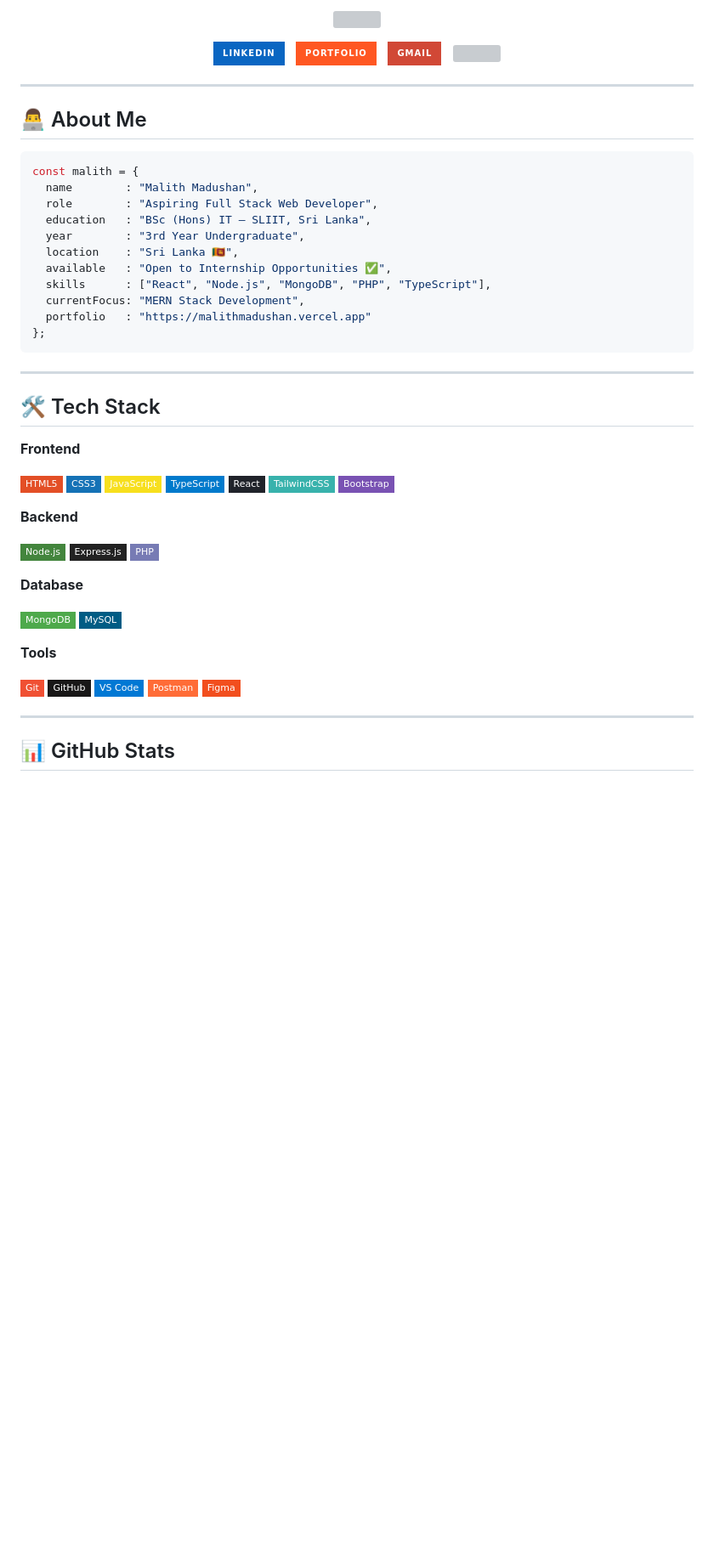
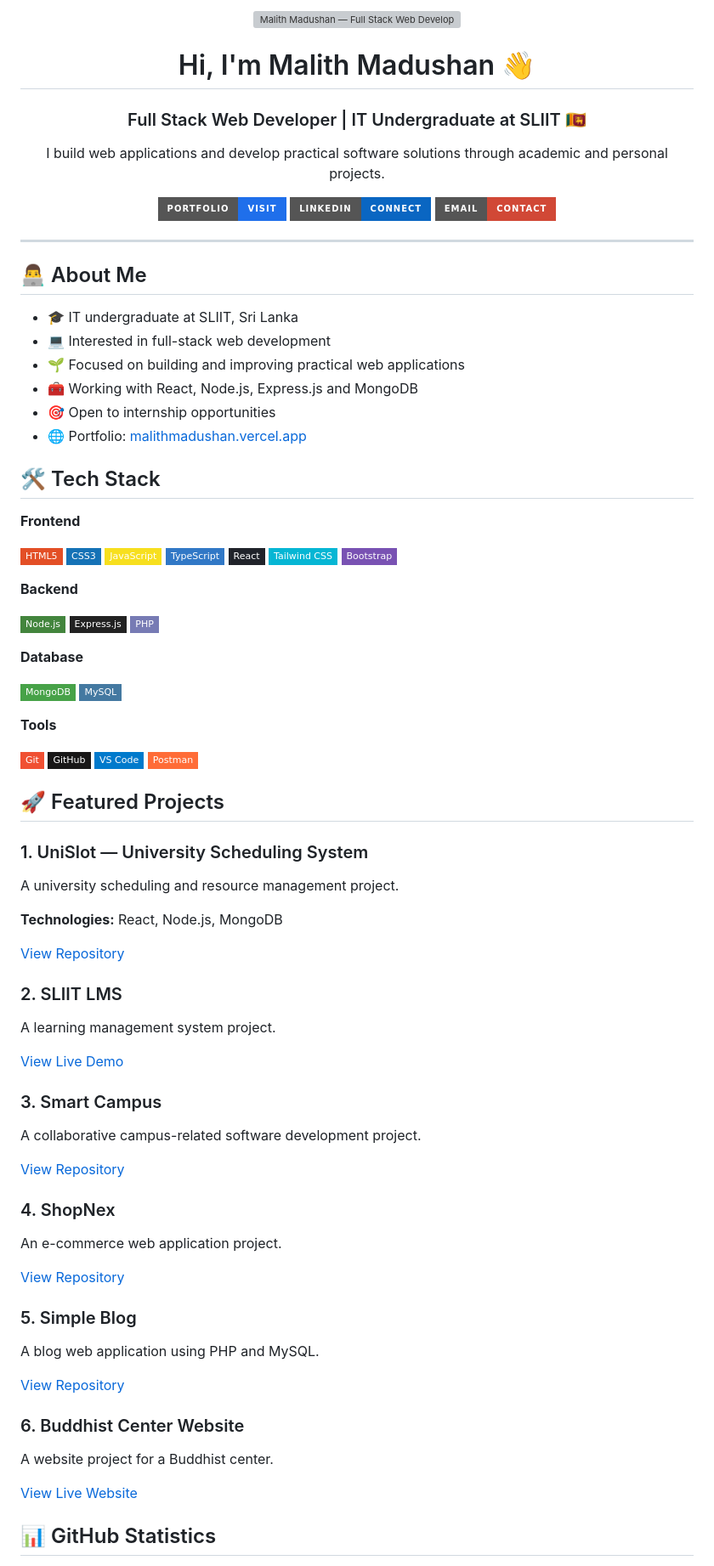
Before and after one commit to Maliya2002/maliya2002, a Markdown page: README.md, the part around one of its changes. Shown at 85% size. GitHub-like rendering; badges without logos; blank space fills up the shorter version; grey boxes are pictures that could not be loaded.

Commit message:
Revise README layout and content
Updated README to enhance content and visuals.

````diff
--- a/README.md
+++ b/README.md
@@ -1,39 +1,31 @@
 <p align="center">
-  <img src="https://capsule-render.vercel.app/api?type=waving&color=0:0D1117,100:1F6FEB&height=200&section=header&text=Malith%20Madushan&fontSize=48&fontColor=FFFFFF&animation=fadeIn&fontAlignY=38&desc=Full%20Stack%20Web%20Developer%20%7C%20Sri%20Lanka&descSize=18&descAlignY=58&descAlign=50" width="100%"/>
+  <img src="https://capsule-render.vercel.app/api?type=waving&color=0:0D1117,100:1F6FEB&height=200&section=header&text=Malith%20Madushan&fontSize=46&fontColor=FFFFFF&animation=fadeIn&fontAlignY=38&desc=Full%20Stack%20Web%20Developer%20%7C%20Sri%20Lanka&descSize=17&descAlignY=60" width="100%" alt="Malith Madushan — Full Stack Web Developer"/>
+</p>
+
+<h1 align="center">Hi, I'm Malith Madushan 👋</h1>
+
+<h3 align="center">Full Stack Web Developer | IT Undergraduate at SLIIT 🇱🇰</h3>
+
+<p align="center">
+  I build web applications and develop practical software solutions through academic and personal projects.
 </p>
 
 <p align="center">
-  <a href="https://www.linkedin.com/in/malith-madushan-a3a6b0263">
-    <img src="https://img.shields.io/badge/LinkedIn-0A66C2?style=for-the-badge&logo=linkedin&logoColor=white"/>
-  </a>&nbsp;
-  <a href="https://malithmadushan.vercel.app">
-    <img src="https://img.shields.io/badge/Portfolio-FF5722?style=for-the-badge&logo=google-chrome&logoColor=white"/>
-  </a>&nbsp;
-  <a href="mailto:malithmadushan25@gmail.com">
-    <img src="https://img.shields.io/badge/Gmail-D14836?style=for-the-badge&logo=gmail&logoColor=white"/>
-  </a>&nbsp;
-  <img src="https://komarev.com/ghpvc/?username=maliya2002&label=Profile+Views&color=1F6FEB&style=for-the-badge"/>
+  <a href="https://malithmadushan.vercel.app"><img src="https://img.shields.io/badge/Portfolio-Visit-1F6FEB?style=for-the-badge&logo=google-chrome&logoColor=white" alt="Portfolio"/></a>
+  <a href="https://www.linkedin.com/in/malith-madushan-a3a6b0263"><img src="https://img.shields.io/badge/LinkedIn-Connect-0A66C2?style=for-the-badge&logo=linkedin&logoColor=white" alt="LinkedIn"/></a>
+  <a href="mailto:malithmadushan25@gmail.com"><img src="https://img.shields.io/badge/Email-Contact-D14836?style=for-the-badge&logo=gmail&logoColor=white" alt="Email"/></a>
 </p>
 
 ---
 
 ## 👨‍💻 About Me
 
-```javascript
-const malith = {
-  name        : "Malith Madushan",
-  role        : "Aspiring Full Stack Web Developer",
-  education   : "BSc (Hons) IT — SLIIT, Sri Lanka",
-  year        : "3rd Year Undergraduate",
-  location    : "Sri Lanka 🇱🇰",
-  available   : "Open to Internship Opportunities ✅",
-  skills      : ["React", "Node.js", "MongoDB", "PHP", "TypeScript"],
-  currentFocus: "MERN Stack Development",
-  portfolio   : "https://malithmadushan.vercel.app"
-};
-```
-
----
+- 🎓 IT undergraduate at SLIIT, Sri Lanka
+- 💻 Interested in full-stack web development
+- 🌱 Focused on building and improving practical web applications
+- 🧰 Working with React, Node.js, Express.js and MongoDB
+- 🎯 Open to internship opportunities
+- 🌐 Portfolio: [malithmadushan.vercel.app](https://malithmadushan.vercel.app)
 
 ## 🛠️ Tech Stack
 
@@ -42,9 +34,9 @@ const malith = {
 ![HTML5](https://img.shields.io/badge/HTML5-E34F26?style=flat-square&logo=html5&logoColor=white)
 ![CSS3](https://img.shields.io/badge/CSS3-1572B6?style=flat-square&logo=css3&logoColor=white)
 ![JavaScript](https://img.shields.io/badge/JavaScript-F7DF1E?style=flat-square&logo=javascript&logoColor=black)
-![TypeScript](https://img.shields.io/badge/TypeScript-007ACC?style=flat-square&logo=typescript&logoColor=white)
+![TypeScript](https://img.shields.io/badge/TypeScript-3178C6?style=flat-square&logo=typescript&logoColor=white)
 ![React](https://img.shields.io/badge/React-20232A?style=flat-square&logo=react&logoColor=61DAFB)
-![Tailwind CSS](https://img.shields.io/badge/TailwindCSS-38B2AC?style=flat-square&logo=tailwind-css&logoColor=white)
+![Tailwind CSS](https://img.shields.io/badge/Tailwind_CSS-06B6D4?style=flat-square&logo=tailwindcss&logoColor=white)
 ![Bootstrap](https://img.shields.io/badge/Bootstrap-7952B3?style=flat-square&logo=bootstrap&logoColor=white)
 
 **Backend**
@@ -55,19 +47,56 @@ const malith = {
 
 **Database**
 
-![MongoDB](https://img.shields.io/badge/MongoDB-4EA94B?style=flat-square&logo=mongodb&logoColor=white)
-![MySQL](https://img.shields.io/badge/MySQL-005C84?style=flat-square&logo=mysql&logoColor=white)
+![MongoDB](https://img.shields.io/badge/MongoDB-47A248?style=flat-square&logo=mongodb&logoColor=white)
+![MySQL](https://img.shields.io/badge/MySQL-4479A1?style=flat-square&logo=mysql&logoColor=white)
 
 **Tools**
 
-![Git](https://img.shields.io/badge/Git-F05033?style=flat-square&logo=git&logoColor=white)
+![Git](https://img.shields.io/badge/Git-F05032?style=flat-square&logo=git&logoColor=white)
 ![GitHub](https://img.shields.io/badge/GitHub-181717?style=flat-square&logo=github&logoColor=white)
-![VS Code](https://img.shields.io/badge/VS_Code-0078D4?style=flat-square&logo=visual-studio-code&logoColor=white)
+![VS Code](https://img.shields.io/badge/VS_Code-007ACC?style=flat-square&logo=visualstudiocode&logoColor=white)
 ![Postman](https://img.shields.io/badge/Postman-FF6C37?style=flat-square&logo=postman&logoColor=white)
-![Figma](https://img.shields.io/badge/Figma-F24E1E?style=flat-square&logo=figma&logoColor=white)
 
----
+## 🚀 Featured Projects
 
-## 📊 GitHub Stats
+### 1. UniSlot — University Scheduling System
+
+A university scheduling and resource management project.
+
+**Technologies:** React, Node.js, MongoDB
+
+[View Repository](https://github.com/kezu1003/UNISLOT---University-Academic-Scheduling-Resource-Management-System)
+
+### 2. SLIIT LMS
+
+A learning management system project.
+
+[View Live Demo](https://sliit-lms.vercel.app)
+
+### 3. Smart Campus
+
+A collaborative campus-related software development project.
+
+[View Repository](https://github.com/Maliya2002/it3030-paf-2026-smart-campus-group89)
+
+### 4. ShopNex
+
+An e-commerce web application project.
+
+[View Repository](https://github.com/Maliya2002/shopnex)
+
+### 5. Simple Blog
+
+A blog web application using PHP and MySQL.
+
+[View Repository](https://github.com/Maliya2002/simple-blog)
+
+### 6. Buddhist Center Website
+
+A website project for a Buddhist center.
+
+[View Live Website](https://boraluketiya-buddhist-center.vercel.app)
+
+## 📊 GitHub Statistics
 
 <p align="center">
````
Also changed, not shown: other parts of README.md (+9 -44 lines).
